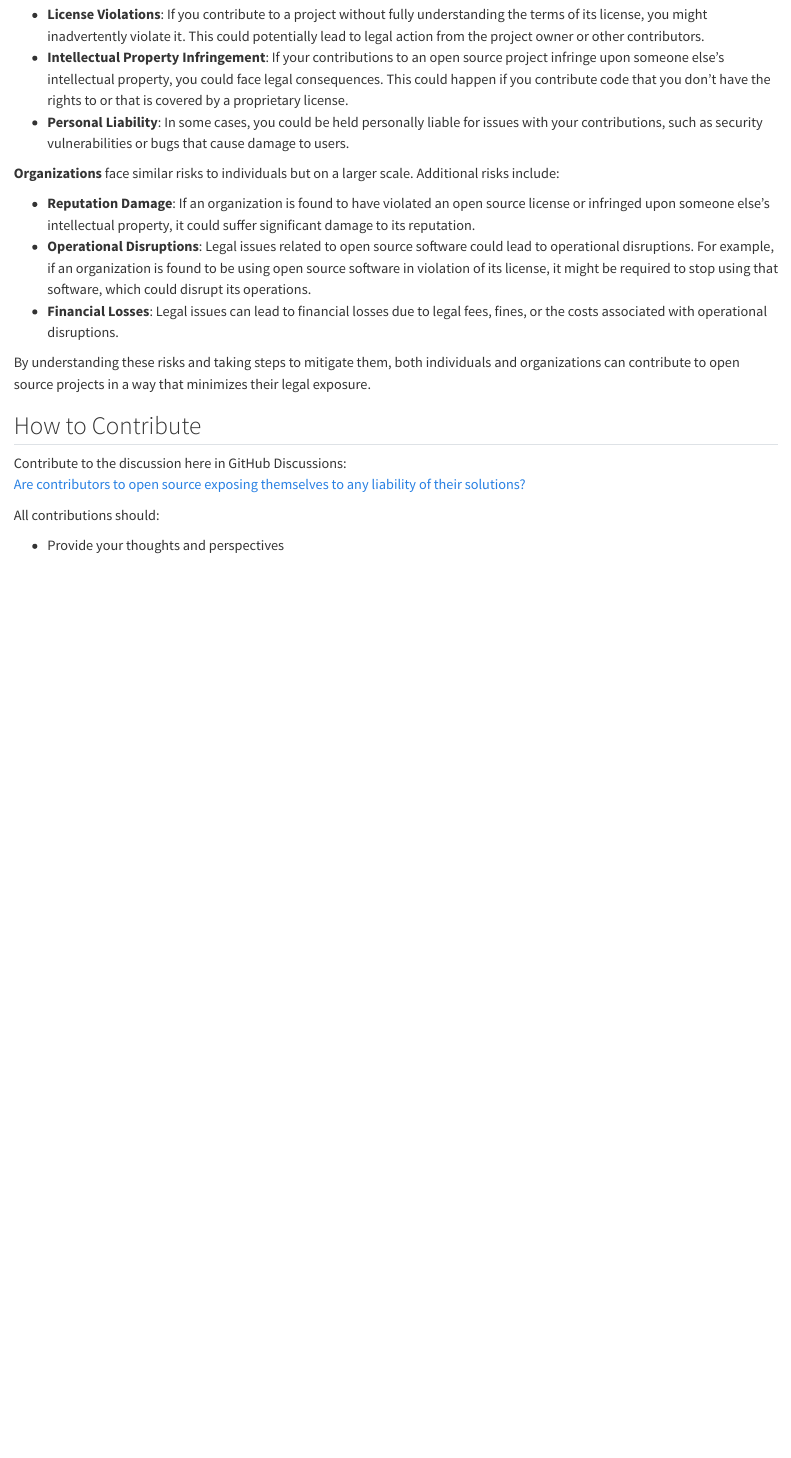
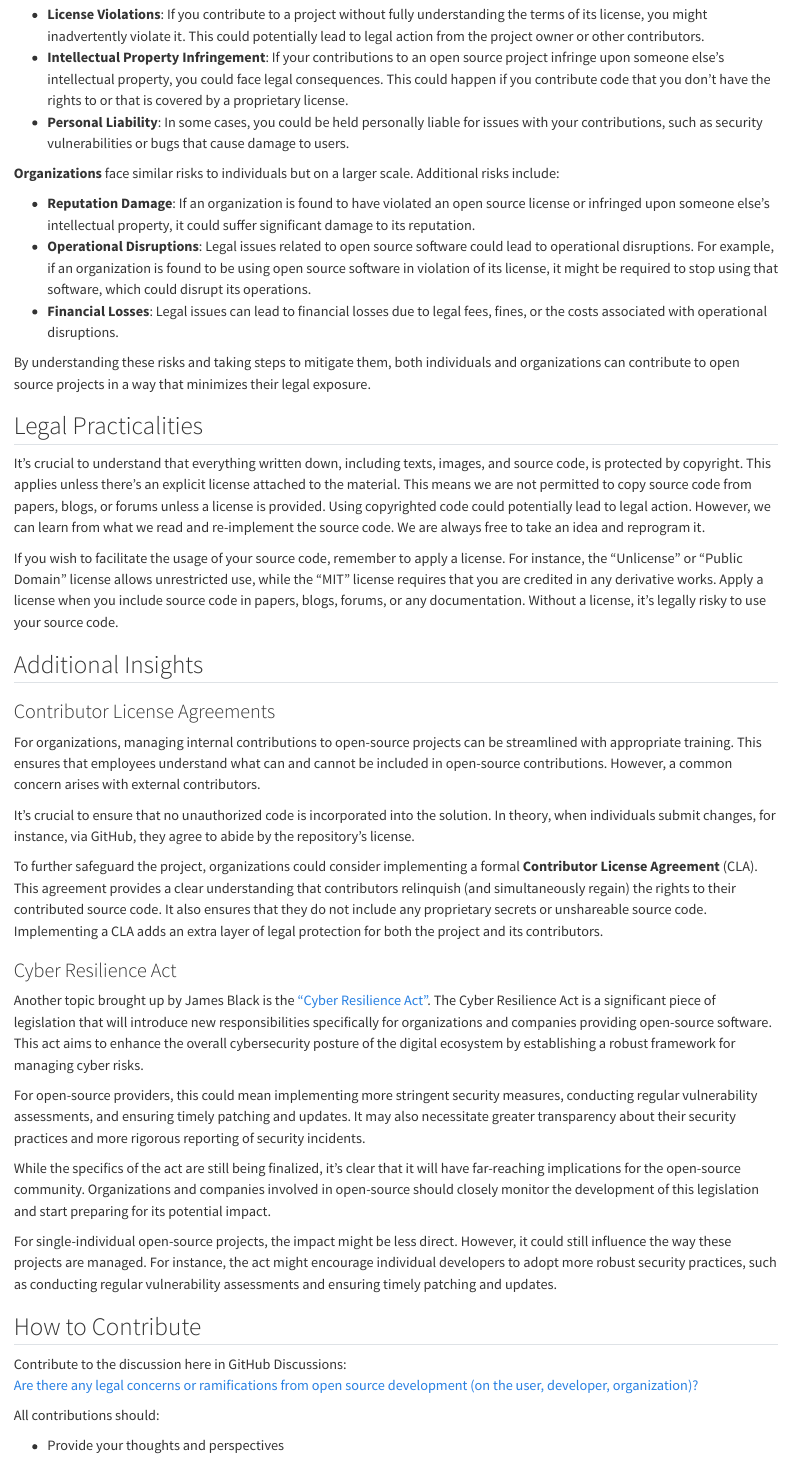
Before and after one commit to phuse-org/OSTCDA, a Quarto document (legal.qmd): the page in a window 1100 px wide, from 2440 px down. Rendered offline with R 4.5, knitr and Pandoc in place of Quarto, with nearby package versions.

Commit message:
update legal content

```diff
--- a/legal.qmd
+++ b/legal.qmd
@@ -93,10 +93,36 @@ As an **individual contributor**, you might face the following risks:
 
 By understanding these risks and taking steps to mitigate them, both individuals and organizations can contribute to open source projects in a way that minimizes their legal exposure.
 
+## Legal Practicalities
+
+It's crucial to understand that everything written down, including texts, images, and source code, is protected by copyright. This applies unless there's an explicit license attached to the material. This means we are not permitted to copy source code from papers, blogs, or forums unless a license is provided. Using copyrighted code could potentially lead to legal action. However, we can learn from what we read and re-implement the source code. We are always free to take an idea and reprogram it.
+
+If you wish to facilitate the usage of your source code, remember to apply a license. For instance, the "Unlicense" or "Public Domain" license allows unrestricted use, while the "MIT" license requires that you are credited in any derivative works. Apply a license when you include source code in papers, blogs, forums, or any documentation. Without a license, it's legally risky to use your source code.
+
+## Additional Insights
+
+### Contributor License Agreements
+
+For organizations, managing internal contributions to open-source projects can be streamlined with appropriate training. This ensures that employees understand what can and cannot be included in open-source contributions. However, a common concern arises with external contributors.
+
+It's crucial to ensure that no unauthorized code is incorporated into the solution. In theory, when individuals submit changes, for instance, via GitHub, they agree to abide by the repository's license.
+
+To further safeguard the project, organizations could consider implementing a formal **Contributor License Agreement** (CLA). This agreement provides a clear understanding that contributors relinquish (and simultaneously regain) the rights to their contributed source code. It also ensures that they do not include any proprietary secrets or unshareable source code. Implementing a CLA adds an extra layer of legal protection for both the project and its contributors.
+
+### Cyber Resilience Act
+
+Another topic brought up by James Black is the ["Cyber Resilience Act"](https://www.european-cyber-resilience-act.com/){target="_blank"}. The Cyber Resilience Act is a significant piece of legislation that will introduce new responsibilities specifically for organizations and companies providing open-source software. This act aims to enhance the overall cybersecurity posture of the digital ecosystem by establishing a robust framework for managing cyber risks.
+
+For open-source providers, this could mean implementing more stringent security measures, conducting regular vulnerability assessments, and ensuring timely patching and updates. It may also necessitate greater transparency about their security practices and more rigorous reporting of security incidents.
+
+While the specifics of the act are still being finalized, it's clear that it will have far-reaching implications for the open-source community. Organizations and companies involved in open-source should closely monitor the development of this legislation and start preparing for its potential impact.
+
+For single-individual open-source projects, the impact might be less direct. However, it could still influence the way these projects are managed. For instance, the act might encourage individual developers to adopt more robust security practices, such as conducting regular vulnerability assessments and ensuring timely patching and updates.
+
 ## How to Contribute
 
 Contribute to the discussion here in GitHub Discussions:\
-[Are contributors to open source exposing themselves to any liability of their solutions?](https://github.com/phuse-org/OSTCDA/discussions/14){target="_blank"}
+[Are there any legal concerns or ramifications from open source development (on the user, developer, organization)?](https://github.com/phuse-org/OSTCDA/discussions/15){target="_blank"}
 
 All contributions should:
 
```
